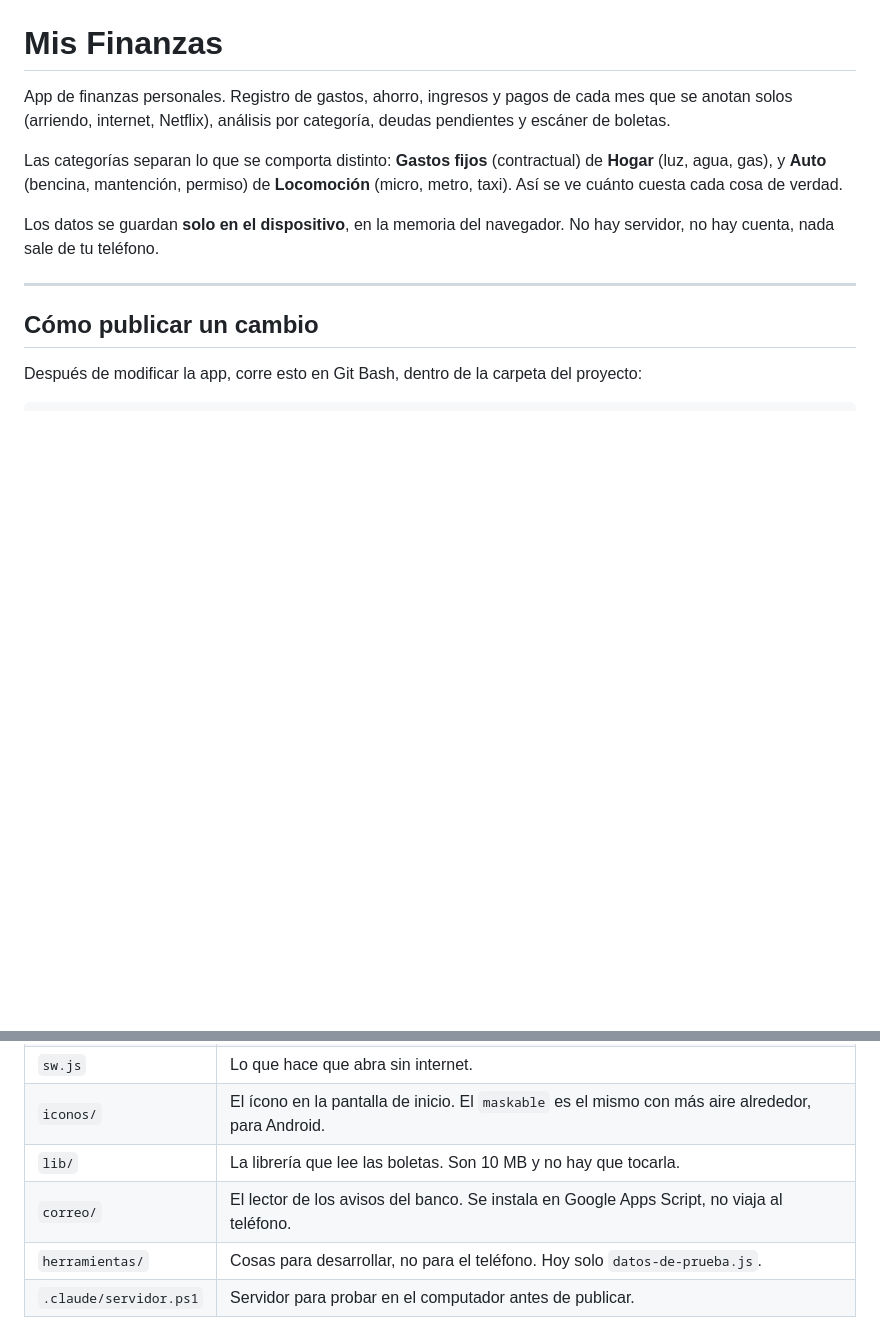
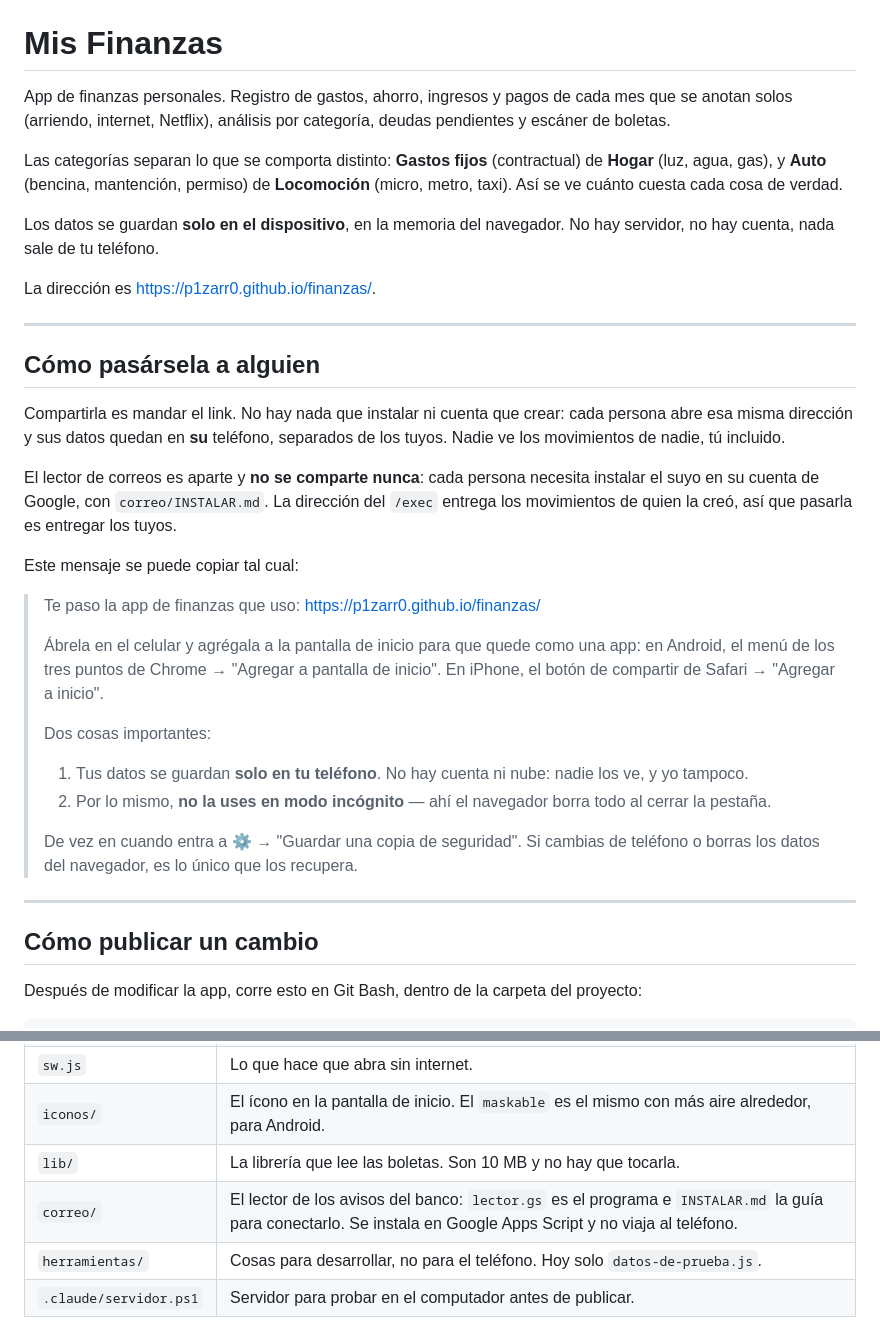
Before and after one commit to p1zarr0/finanzas, a Markdown page: LEEME.md, 2 parts joined by grey strips. Drawn GitHub-style; blank space fills up the shorter version.

```diff
--- a/LEEME.md
+++ b/LEEME.md
@@ -10,6 +10,41 @@ Las categorías separan lo que se comporta distinto: **Gastos fijos** (contractu
 
 Los datos se guardan **solo en el dispositivo**, en la memoria del navegador.
 No hay servidor, no hay cuenta, nada sale de tu teléfono.
+
+La dirección es <https://p1zarr0.github.io/finanzas/>.
+
+---
+
+## Cómo pasársela a alguien
+
+Compartirla es mandar el link. No hay nada que instalar ni cuenta que crear:
+cada persona abre esa misma dirección y sus datos quedan en **su** teléfono,
+separados de los tuyos. Nadie ve los movimientos de nadie, tú incluido.
+
+El lector de correos es aparte y **no se comparte nunca**: cada persona
+necesita instalar el suyo en su cuenta de Google, con `correo/INSTALAR.md`.
+La dirección del `/exec` entrega los movimientos de quien la creó, así que
+pasarla es entregar los tuyos.
+
+Este mensaje se puede copiar tal cual:
+
+> Te paso la app de finanzas que uso:
+> https://p1zarr0.github.io/finanzas/
+>
+> Ábrela en el celular y agrégala a la pantalla de inicio para que quede como
+> una app: en Android, el menú de los tres puntos de Chrome → "Agregar a
+> pantalla de inicio". En iPhone, el botón de compartir de Safari → "Agregar a
+> inicio".
+>
+> Dos cosas importantes:
+>
+> 1. Tus datos se guardan **solo en tu teléfono**. No hay cuenta ni nube: nadie
+>    los ve, y yo tampoco.
+> 2. Por lo mismo, **no la uses en modo incógnito** — ahí el navegador borra
+>    todo al cerrar la pestaña.
+>
+> De vez en cuando entra a ⚙ → "Guardar una copia de seguridad". Si cambias de
+> teléfono o borras los datos del navegador, es lo único que los recupera.
 
 ---
 
@@ -44,7 +79,7 @@ seguir usando la versión vieja de esos archivos.
 | `sw.js` | Lo que hace que abra sin internet. |
 | `iconos/` | El ícono en la pantalla de inicio. El `maskable` es el mismo con más aire alrededor, para Android. |
 | `lib/` | La librería que lee las boletas. Son 10 MB y no hay que tocarla. |
-| `correo/` | El lector de los avisos del banco. Se instala en Google Apps Script, no viaja al teléfono. |
+| `correo/` | El lector de los avisos del banco: `lector.gs` es el programa e `INSTALAR.md` la guía para conectarlo. Se instala en Google Apps Script y no viaja al teléfono. |
 | `herramientas/` | Cosas para desarrollar, no para el teléfono. Hoy solo `datos-de-prueba.js`. |
 | `.claude/servidor.ps1` | Servidor para probar en el computador antes de publicar. |
 
```
Also changed, not shown: correo/INSTALAR.md (added, +239 -0 lines).
